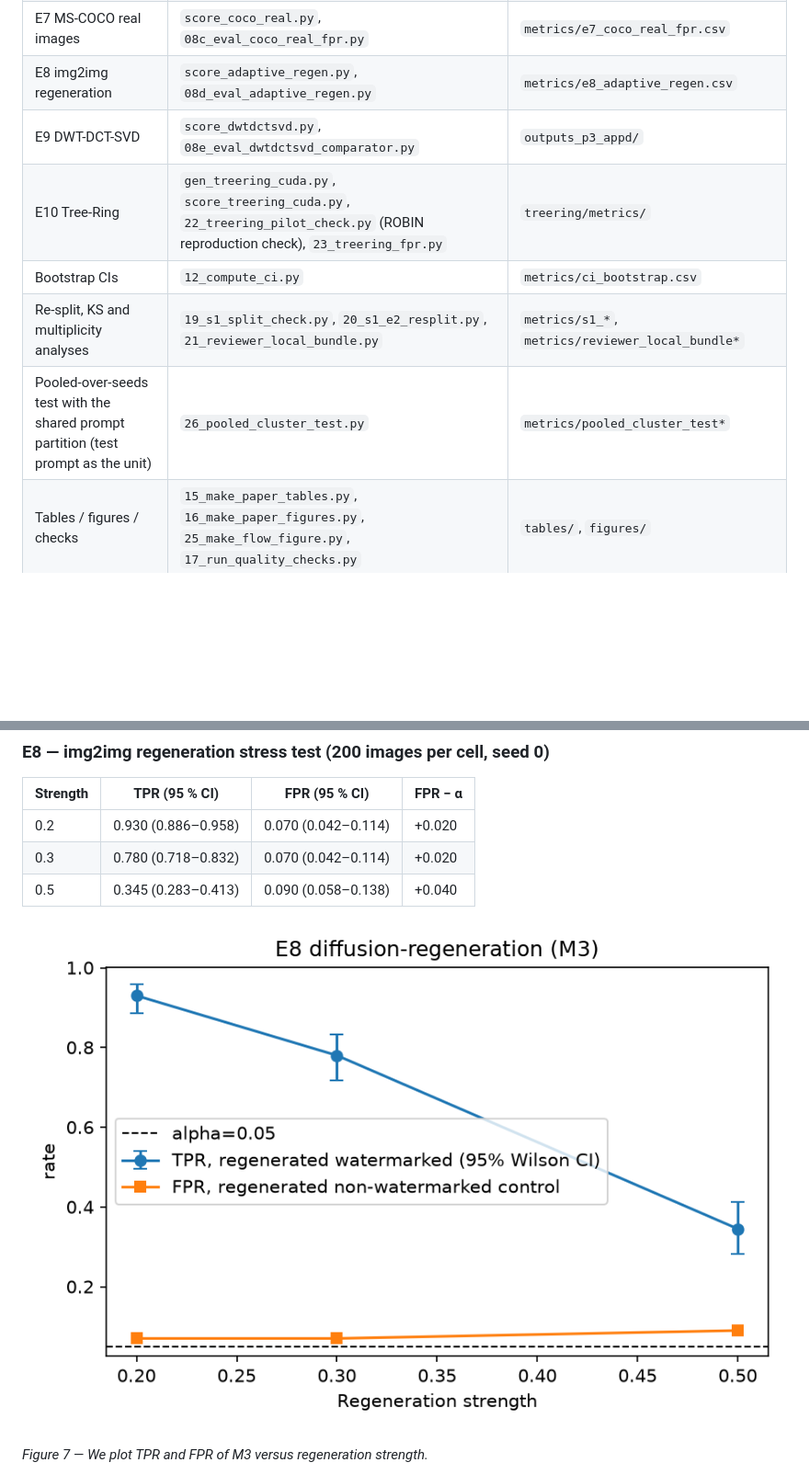
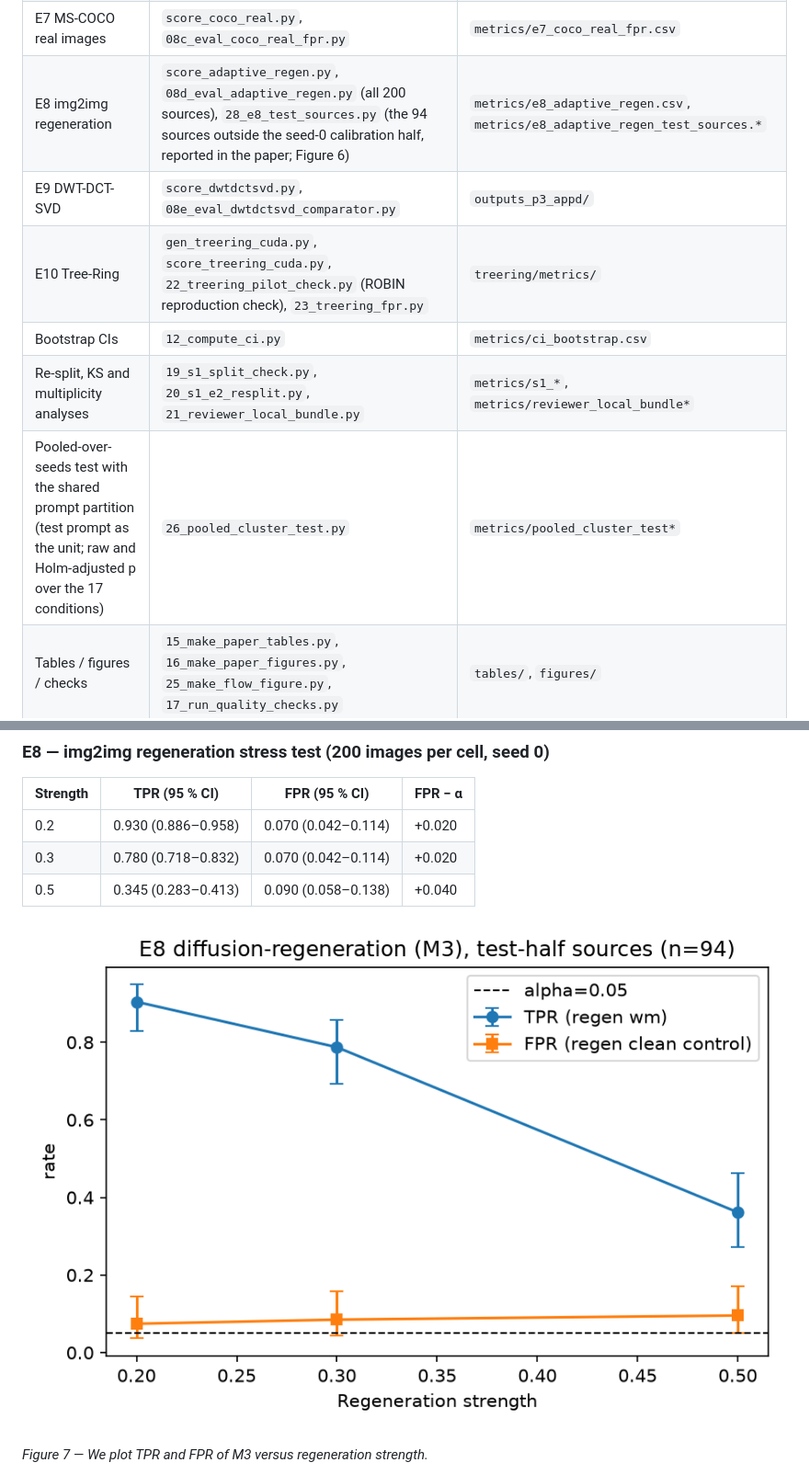
Before and after one commit to Michael-John-73/ffsvca, a Markdown page: README.md, 2 parts joined by grey strips. Shown at 92% size. Rendered like a GitHub page; pictures changed too: outputs_p3/figures/fig6_adaptive_regen_alpha0.png; blank space fills up the shorter version.

Commit message:
E8 on the 94 regeneration sources outside the seed-0 calibration half; Holm-adjusted p-values in the pooled test

```diff
--- a/README.md
+++ b/README.md
@@ -115,12 +115,12 @@ outputs_p3/figures/         paper figures (PDF + PNG)
 | E4 calibration size | `10_eval_e4_calibration_size.py` | `metrics/e4_calibration_size.csv` |
 | E5 failure conditions | `11_eval_failure_conditions.py` | `metrics/e5_failure_conditions.csv` |
 | E7 MS-COCO real images | `score_coco_real.py`, `08c_eval_coco_real_fpr.py` | `metrics/e7_coco_real_fpr.csv` |
-| E8 img2img regeneration | `score_adaptive_regen.py`, `08d_eval_adaptive_regen.py` | `metrics/e8_adaptive_regen.csv` |
+| E8 img2img regeneration | `score_adaptive_regen.py`, `08d_eval_adaptive_regen.py` (all 200 sources), `28_e8_test_sources.py` (the 94 sources outside the seed-0 calibration half, reported in the paper; Figure 6) | `metrics/e8_adaptive_regen.csv`, `metrics/e8_adaptive_regen_test_sources.*` |
 | E9 DWT-DCT-SVD | `score_dwtdctsvd.py`, `08e_eval_dwtdctsvd_comparator.py` | `outputs_p3_appd/` |
 | E10 Tree-Ring | `gen_treering_cuda.py`, `score_treering_cuda.py`, `22_treering_pilot_check.py` (ROBIN reproduction check), `23_treering_fpr.py` | `treering/metrics/` |
 | Bootstrap CIs | `12_compute_ci.py` | `metrics/ci_bootstrap.csv` |
 | Re-split, KS and multiplicity analyses | `19_s1_split_check.py`, `20_s1_e2_resplit.py`, `21_reviewer_local_bundle.py` | `metrics/s1_*`, `metrics/reviewer_local_bundle*` |
-| Pooled-over-seeds test with the shared prompt partition (test prompt as the unit) | `26_pooled_cluster_test.py` | `metrics/pooled_cluster_test*` |
+| Pooled-over-seeds test with the shared prompt partition (test prompt as the unit; raw and Holm-adjusted p over the 17 conditions) | `26_pooled_cluster_test.py` | `metrics/pooled_cluster_test*` |
 | Tables / figures / checks | `15_make_paper_tables.py`, `16_make_paper_figures.py`, `25_make_flow_figure.py`, `17_run_quality_checks.py` | `tables/`, `figures/` |
 
 We include the per-image raw scores (`outputs_p3/scores/`) and the split files (`outputs_p3/splits/`).
```
Also changed, not shown: 9 other files.
